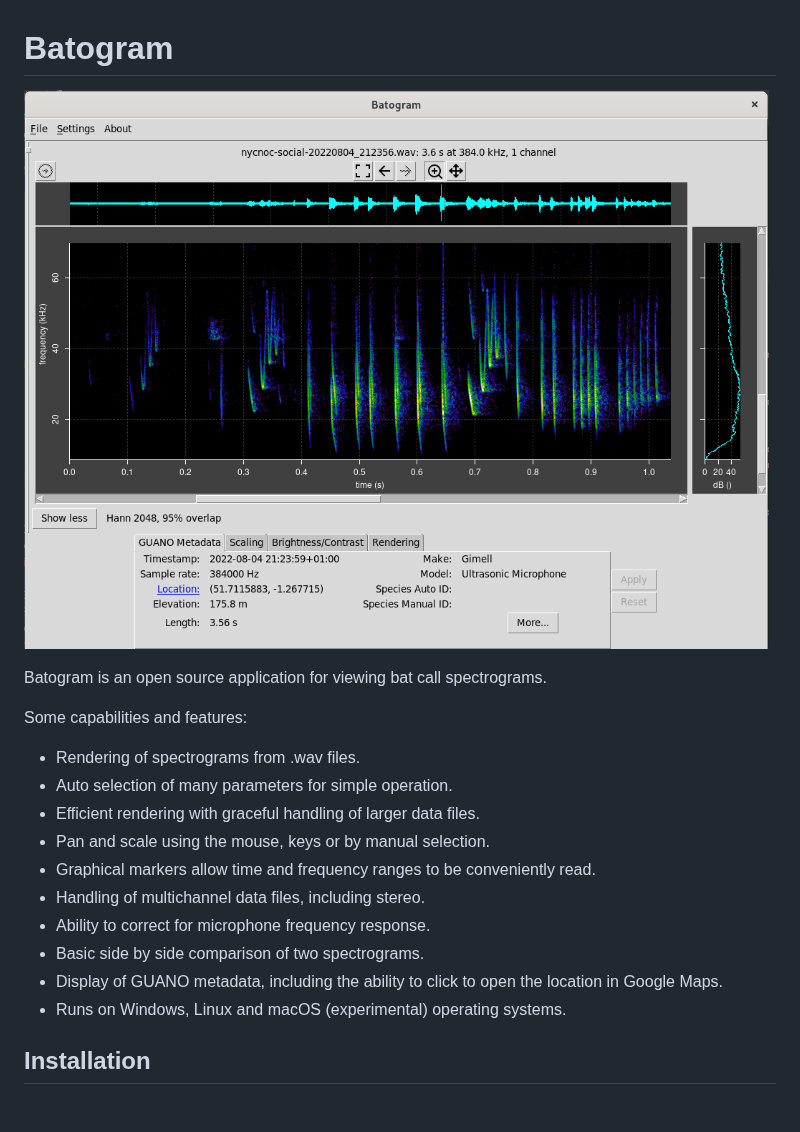
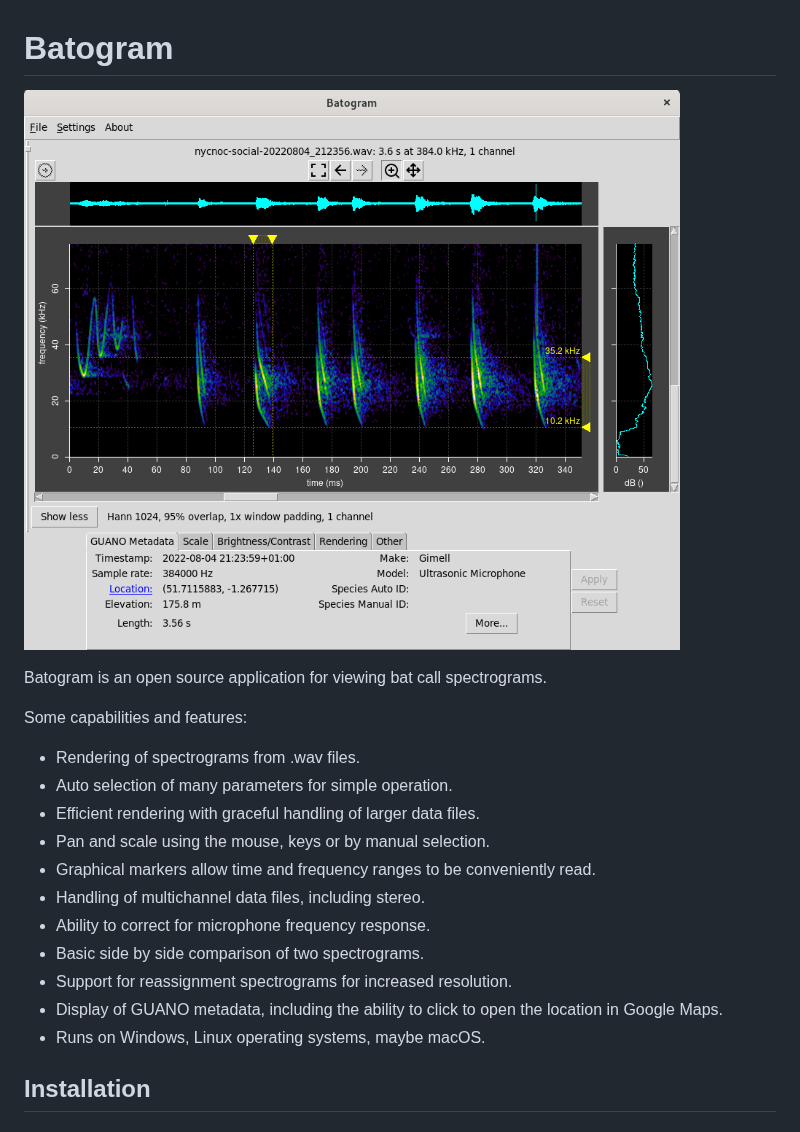
Before and after one commit to jmears63/batogram, a Markdown page: README.md, the part around the change. Rendered like a GitHub page; pictures changed too: docs/screenshot.png.

```diff
--- a/README.md
+++ b/README.md
@@ -14,8 +14,9 @@ Some capabilities and features:
 * Handling of multichannel data files, including stereo.
 * Ability to correct for microphone frequency response.
 * Basic side by side comparison of two spectrograms.
+* Support for reassignment spectrograms for increased resolution.
 * Display of GUANO metadata, including the ability to click to open the location in Google Maps.
-* Runs on Windows, Linux and macOS (experimental) operating systems.
+* Runs on Windows, Linux operating systems, maybe macOS.
 
 Installation
 ------------
```
Also changed, not shown: RELEASES.md (+7 -0 lines), docs/batogram.md (+25 -2 lines).
